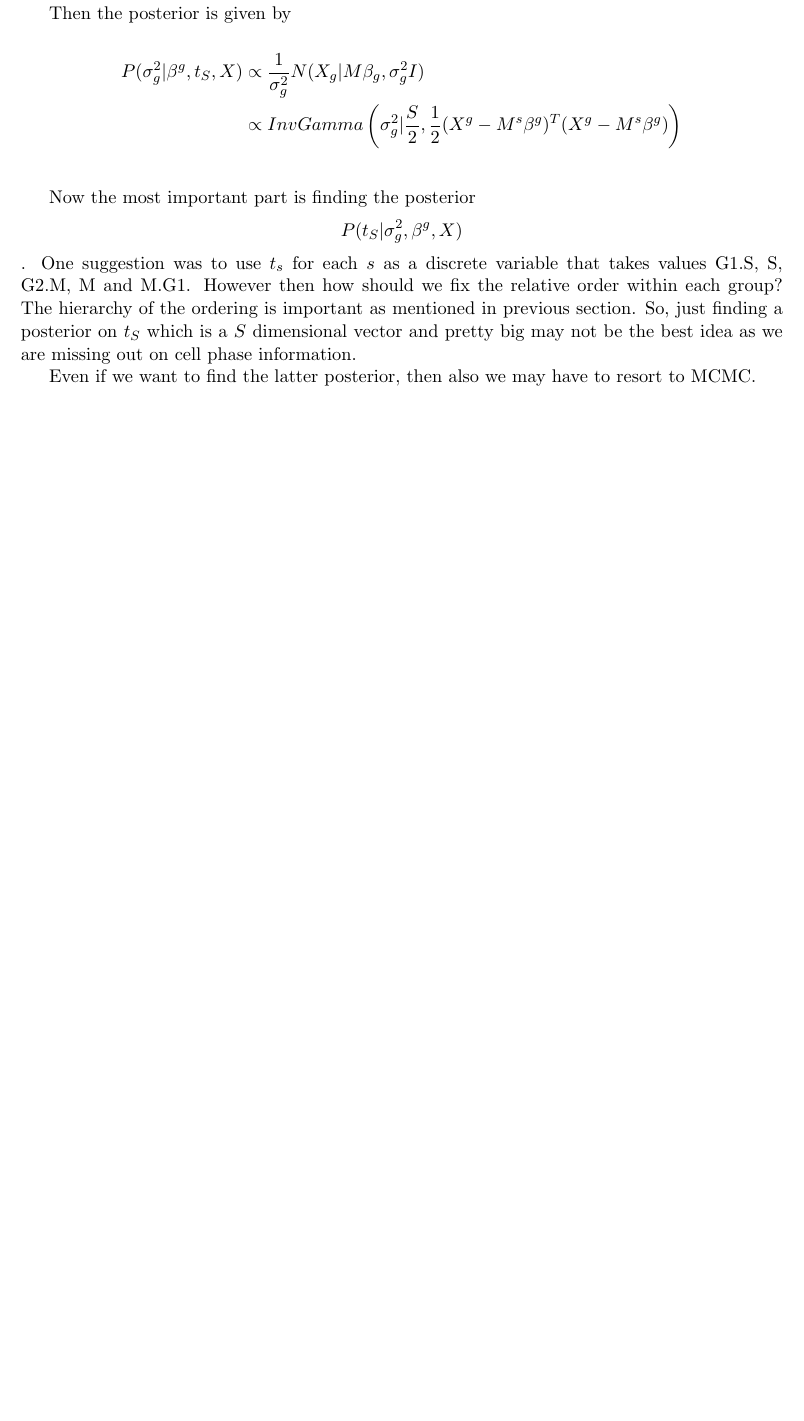
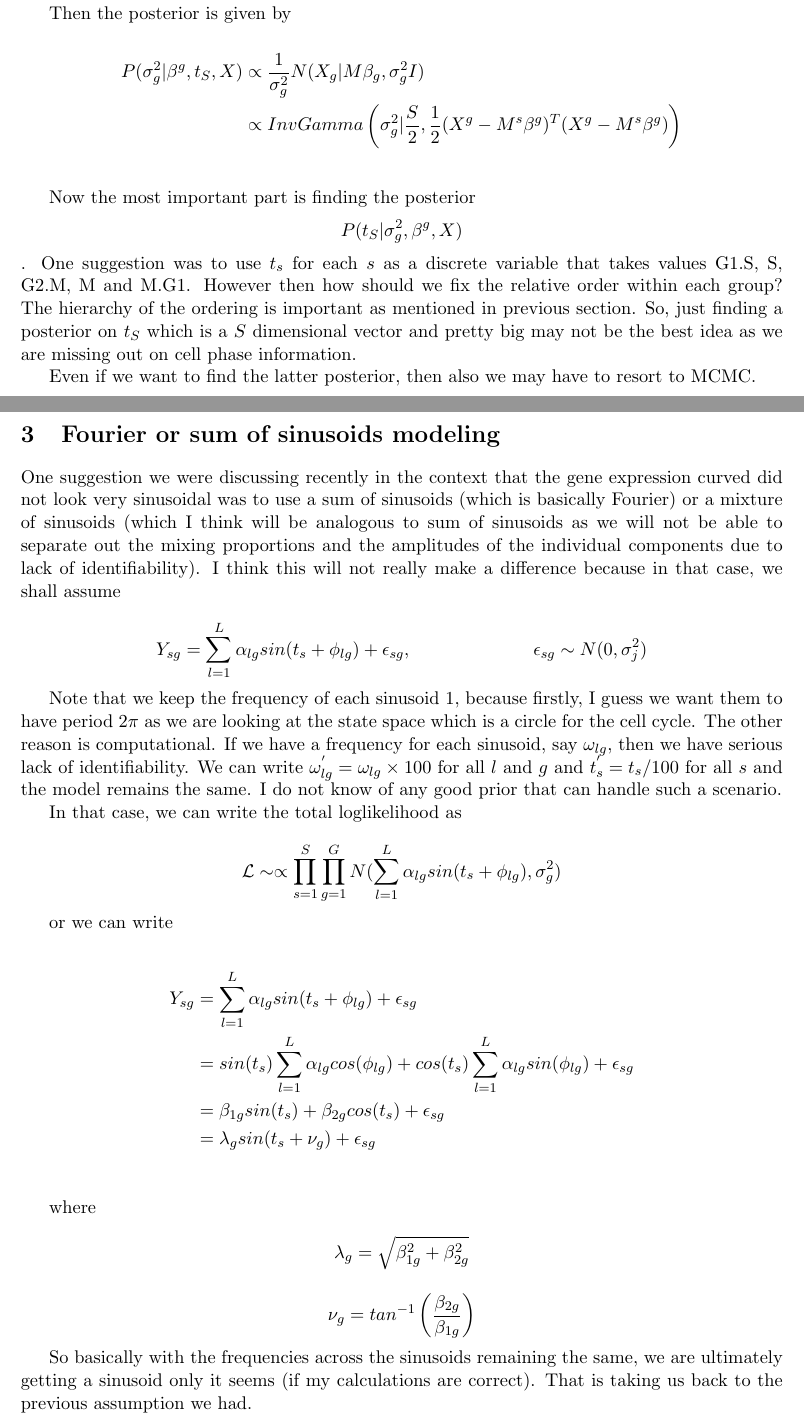
Before and after one commit to jhsiao999/singleCell-method, a LaTeX document (project/docs/cell_reorder.tex): part of page 2 of 2 before the commit and two parts of pages 2 and 3 of 3 after it, the two joined at a grey line, cut so that both start at the same text, the shorter picture padded with empty space. Compiled offline with pdfLaTeX.

Commit message:
added fouries modeling part in docs for methods

```diff
--- a/project/docs/cell_reorder.tex
+++ b/project/docs/cell_reorder.tex
@@ -77,6 +77,36 @@ Now the most important part is finding the posterior $$ P(t_S | \sigma^{2}_{g} ,
 
 Even if we want to find the latter posterior, then also we may have to resort to MCMC.
 
+
+\section{Fourier or sum of sinusoids modeling}
+
+One suggestion we were discussing recently in the context that the gene expression curved did not look very sinusoidal was to use  a sum of sinusoids (which is basically Fourier) or a mixture of sinusoids (which I think will be analogous to sum of sinusoids as we will not be able to separate out the mixing proportions and the amplitudes of the individual components due to lack of identifiability). I think this will not really make a difference because in that case, we shall assume
+
+$$ Y_{sg} = \sum_{l=1}^{L} \alpha_{lg} sin (t_s + \phi_{lg})  +\epsilon_{sg}, \hspace{1 in}  \epsilon_{sg} \sim N(0, \sigma^2_j)  $$
+
+Note that we keep the frequency of each sinusoid 1, because firstly, I guess we want them to have period $2 \pi$ as we are looking at the state space which is a circle for the cell cycle. The other reason is computational. If we have a frequency for each sinusoid, say $\omega_{lg}$, then we have serious lack of identifiability. We can write $\omega^{'}_{lg} = \omega_{lg} \times 100$ for all $l$ and $g$ and $t^{'}_s = t_s/100$ for all $s$ and the model remains the same. I do not know of any good prior that can handle such a scenario.
+
+In that case, we can write the total loglikelihood as
+
+$$ \mathcal{L} \sim  \propto \prod_{s=1}^{S} \prod_{g=1}^{G} N ( \sum_{l=1}^{L}  \alpha_{lg} sin (t_s + \phi_{lg}), \sigma^2_{g} ) $$
+
+or we can write
+
+\begin{align*}
+Y_{sg}  & =  \sum_{l=1}^{L}  \alpha_{lg} sin (t_s + \phi_{lg}) + \epsilon_{sg}  \\
+	    & = sin(t_s) \sum_{l=1}^{L} \alpha_{lg} cos(\phi_{lg}) + cos(t_s) \sum_{l=1}^{L} \alpha_{lg} sin(\phi_{lg}) + \epsilon_{sg}\\
+	    & = \beta_{1g} sin(t_s) + \beta_{2g} cos(t_s)  + \epsilon_{sg}\\
+	    & =  \lambda_g sin (t_s + \nu_g)  + \epsilon_{sg}\\
+\end{align*}
+
+where
+
+$$ \lambda_{g} = \sqrt{\beta^2_{1g} +  \beta^2_{2g}} $$
+
+$$ \nu_g = tan^{-1}  \left (\frac{\beta_{2g}}{\beta_{1g}} \right ) $$
+
+So basically with the frequencies across the sinusoids remaining the same, we are ultimately getting a sinusoid only it seems (if my calculations are correct). That is taking us back to the previous assumption we had.
+
 \end{document}
 
 
```
Also changed, not shown: project/docs/cell_reorder.pdf, 3 other files.
